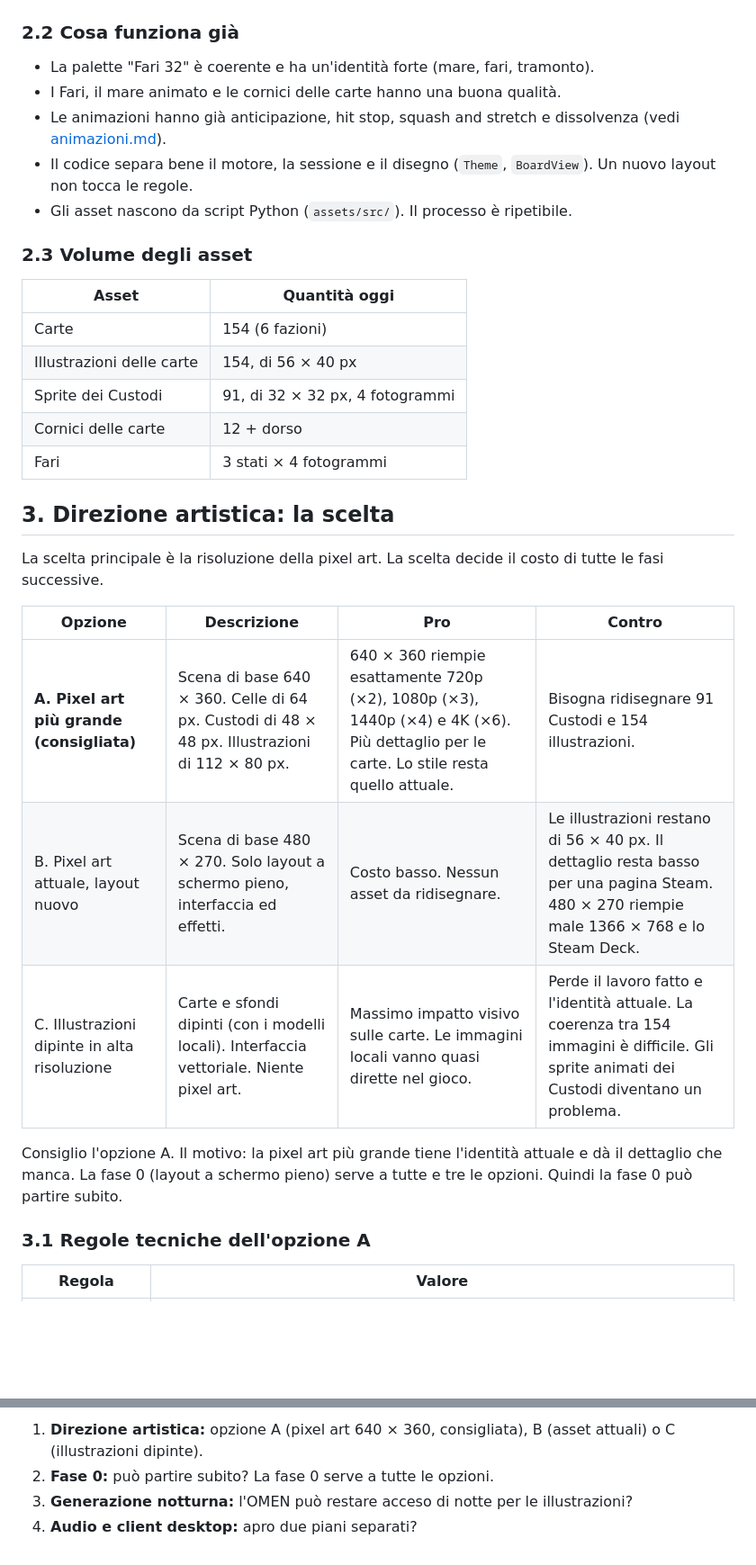
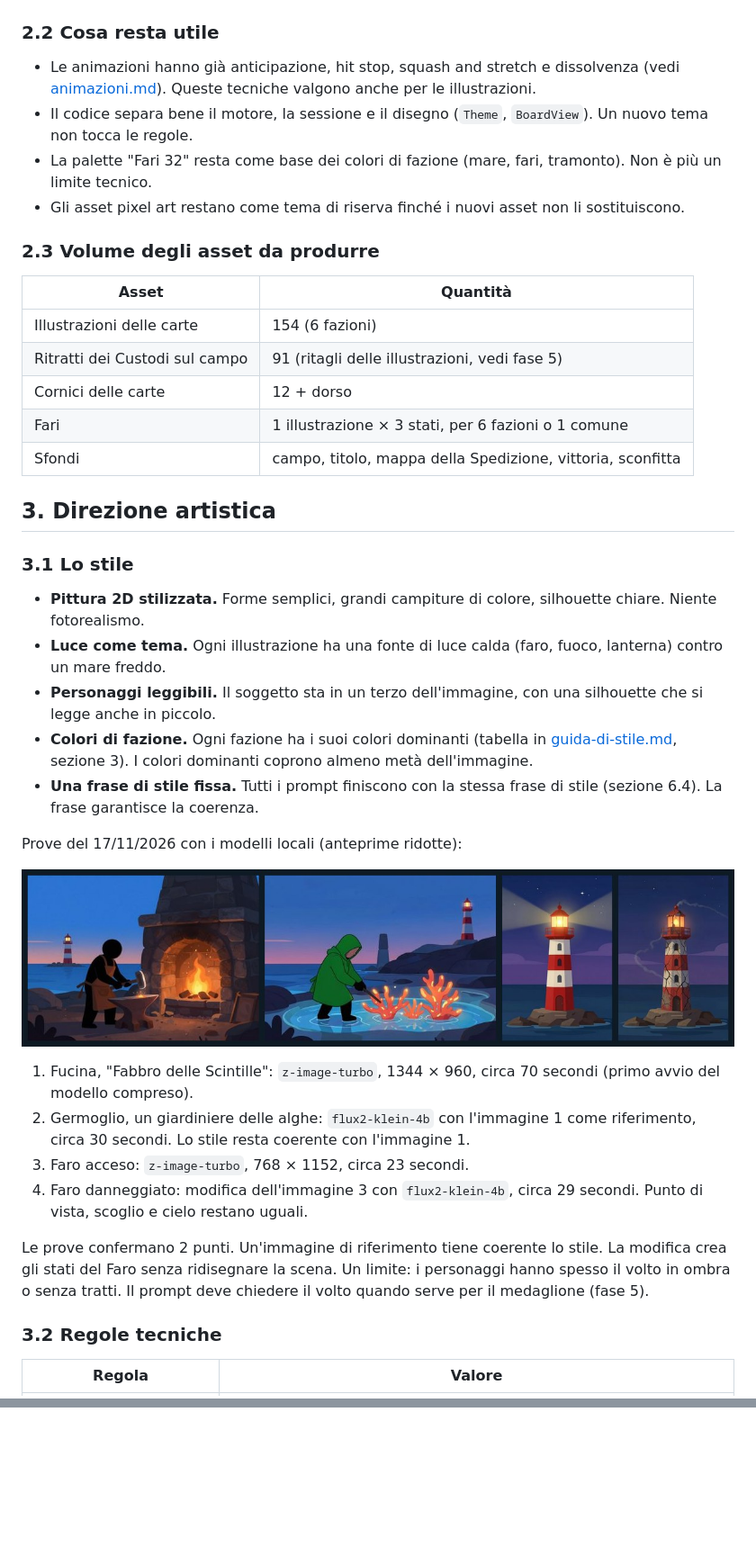
Before and after one commit to fedeveloper/tcg, a Markdown page: docs/piano-grafica.md, 2 parts joined by grey strips. Shown at 90% size. Rendered like a GitHub page; pictures changed too: docs/img/piano-grafica/prove-stile-dipinto.jpg (added); blank space fills up the shorter version.

```diff
--- a/docs/piano-grafica.md
+++ b/docs/piano-grafica.md
@@ -46,38 +50,46 @@ Ho avviato il client e ho preso screenshot a 1920 × 1080, 1366 × 768 e 412 ×
 
 ![Menu attuale](img/piano-grafica/oggi-menu.png)
 
-### 2.2 Cosa funziona già
+### 2.2 Cosa resta utile
 
-- La palette "Fari 32" è coerente e ha un'identità forte (mare, fari, tramonto).
-- I Fari, il mare animato e le cornici delle carte hanno una buona qualità.
-- Le animazioni hanno già anticipazione, hit stop, squash and stretch e dissolvenza (vedi [animazioni.md](animazioni.md)).
-- Il codice separa bene il motore, la sessione e il disegno (`Theme`, `BoardView`). Un nuovo layout non tocca le regole.
-- Gli asset nascono da script Python (`assets/src/`). Il processo è ripetibile.
+- Le animazioni hanno già anticipazione, hit stop, squash and stretch e dissolvenza (vedi [animazioni.md](animazioni.md)). Queste tecniche valgono anche per le illustrazioni.
+- Il codice separa bene il motore, la sessione e il disegno (`Theme`, `BoardView`). Un nuovo tema non tocca le regole.
+- La palette "Fari 32" resta come base dei colori di fazione (mare, fari, tramonto). Non è più un limite tecnico.
+- Gli asset pixel art restano come tema di riserva finché i nuovi asset non li sostituiscono.
 
-### 2.3 Volume degli asset
+### 2.3 Volume degli asset da produrre
 
-| Asset | Quantità oggi |
+| Asset | Quantità |
 |---|---|
-| Carte | 154 (6 fazioni) |
-| Illustrazioni delle carte | 154, di 56 × 40 px |
-| Sprite dei Custodi | 91, di 32 × 32 px, 4 fotogrammi |
+| Illustrazioni delle carte | 154 (6 fazioni) |
+| Ritratti dei Custodi sul campo | 91 (ritagli delle illustrazioni, vedi fase 5) |
 | Cornici delle carte | 12 + dorso |
-| Fari | 3 stati × 4 fotogrammi |
+| Fari | 1 illustrazione × 3 stati, per 6 fazioni o 1 comune |
+| Sfondi | campo, titolo, mappa della Spedizione, vittoria, sconfitta |
 
-## 3. Direzione artistica: la scelta
+## 3. Direzione artistica
 
-La scelta principale è la risoluzione della pixel art. La scelta decide il costo di tutte le fasi successive.
+### 3.1 Lo stile
 
-| Opzione | Descrizione | Pro | Contro |
-|---|---|---|---|
-| **A. Pixel art più grande (consigliata)** | Scena di base 640 × 360. Celle di 64 px. Custodi di 48 × 48 px. Illustrazioni di 112 × 80 px. | 640 × 360 riempie esattamente 720p (×2), 1080p (×3), 1440p (×4) e 4K (×6). Più dettaglio per le carte. Lo stile resta quello attuale. | Bisogna ridisegnare 91 Custodi e 154 illustrazioni. |
-| B. Pixel art attuale, layout nuovo | Scena di base 480 × 270. Solo layout a schermo pieno, interfaccia ed effetti. | Costo basso. Nessun asset da ridisegnare. | Le illustrazioni restano di 56 × 40 px. Il dettaglio resta basso per una pagina Steam. 480 × 270 riempie male 1366 × 768 e lo Steam Deck. |
-| C. Illustrazioni dipinte in alta risoluzione | Carte e sfondi dipinti (con i modelli locali). Interfaccia vettoriale. Niente pixel art. | Massimo impatto visivo sulle carte. Le immagini locali vanno quasi dirette nel gioco. | Perde il lavoro fatto e l'identità attuale. La coerenza tra 154 immagini è difficile. Gli sprite animati dei Custodi diventano un problema. |
+- **Pittura 2D stilizzata.** Forme semplici, grandi campiture di colore, silhouette chiare. Niente fotorealismo.
+- **Luce come tema.** Ogni illustrazione ha una fonte di luce calda (faro, fuoco, lanterna) contro un mare freddo.
+- **Personaggi leggibili.** Il soggetto sta in un terzo dell'immagine, con una silhouette che si legge anche in piccolo.
+- **Colori di fazione.** Ogni fazione ha i suoi colori dominanti (tabella in [guida-di-stile.md](guida-di-stile.md), sezione 3). I colori dominanti coprono almeno metà dell'immagine.
+- **Una frase di stile fissa.** Tutti i prompt finiscono con la stessa frase di stile (sezione 6.4). La frase garantisce la coerenza.
 
-Consiglio l'opzione A. Il motivo: la pixel art più grande tiene l'identità attuale e dà il dettaglio che manca.
-La fase 0 (layout a schermo pieno) serve a tutte e tre le opzioni. Quindi la fase 0 può partire subito.
+Prove del 17/11/2026 con i modelli locali (anteprime ridotte):
 
-### 3.1 Regole tecniche dell'opzione A
+![Prove dello stile dipinto](img/piano-grafica/prove-stile-dipinto.jpg)
+
+1. Fucina, "Fabbro delle Scintille": `z-image-turbo`, 1344 × 960, circa 70 secondi (primo avvio del modello compreso).
+2. Germoglio, un giardiniere delle alghe: `flux2-klein-4b` con l'immagine 1 come riferimento, circa 30 secondi. Lo stile resta coerente con l'immagine 1.
+3. Faro acceso: `z-image-turbo`, 768 × 1152, circa 23 secondi.
+4. Faro danneggiato: modifica dell'immagine 3 con `flux2-klein-4b`, circa 29 secondi. Punto di vista, scoglio e cielo restano uguali.
+
+Le prove confermano 2 punti. Un'immagine di riferimento tiene coerente lo stile. La modifica crea gli stati del Faro senza ridisegnare la scena.
+Un limite: i personaggi hanno spesso il volto in ombra o senza tratti. Il prompt deve chiedere il volto quando serve per il medaglione (fase 5).
+
+### 3.2 Regole tecniche
 
 | Regola | Valore |
 |---|---|
@@ -338,4 +364,0 @@ NOTA: la fase 5 è la più costosa con Fable. Un'alternativa: Fable disegna 1 Cu
-1. **Direzione artistica:** opzione A (pixel art 640 × 360, consigliata), B (asset attuali) o C (illustrazioni dipinte).
-2. **Fase 0:** può partire subito? La fase 0 serve a tutte le opzioni.
-3. **Generazione notturna:** l'OMEN può restare acceso di notte per le illustrazioni?
-4. **Audio e client desktop:** apro due piani separati?
```
Also changed, not shown: other parts of docs/piano-grafica.md (+164 -145 lines), docs/img/piano-grafica/oggi-telefono.png (deleted), docs/img/piano-grafica/prova-pixelizzazione.png (deleted).
